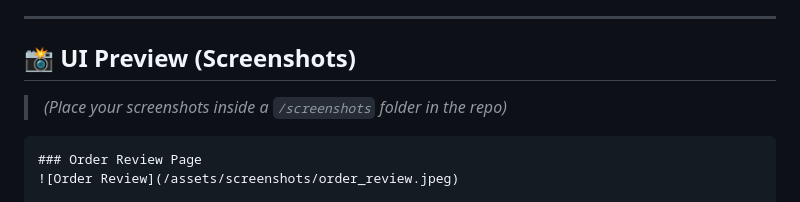
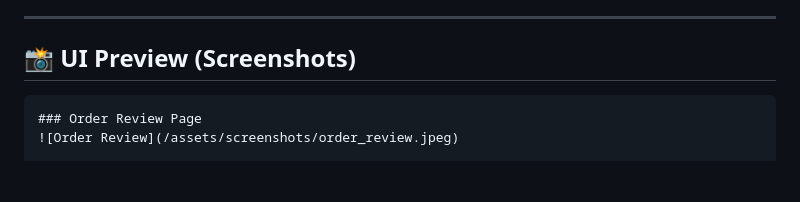
Before and after one commit to CodeSageAbhijit/irl_inventory, a Markdown page: README.md, the part around the change. Rendered like a GitHub page; blank space fills up the shorter version.

````diff
--- a/README.md
+++ b/README.md
@@ -88,7 +88,6 @@ Let’s say a student team is preparing a robot for a **Robowars competition**:
 
 ## 📸 UI Preview (Screenshots)
 
-> *(Place your screenshots inside a `/screenshots` folder in the repo)*
 
 ```markdown
 ### Order Review Page
````
